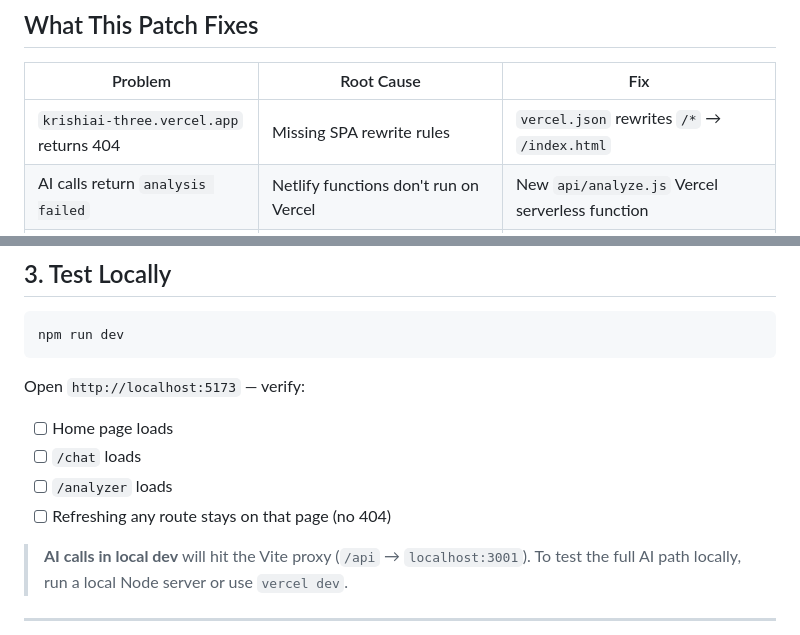
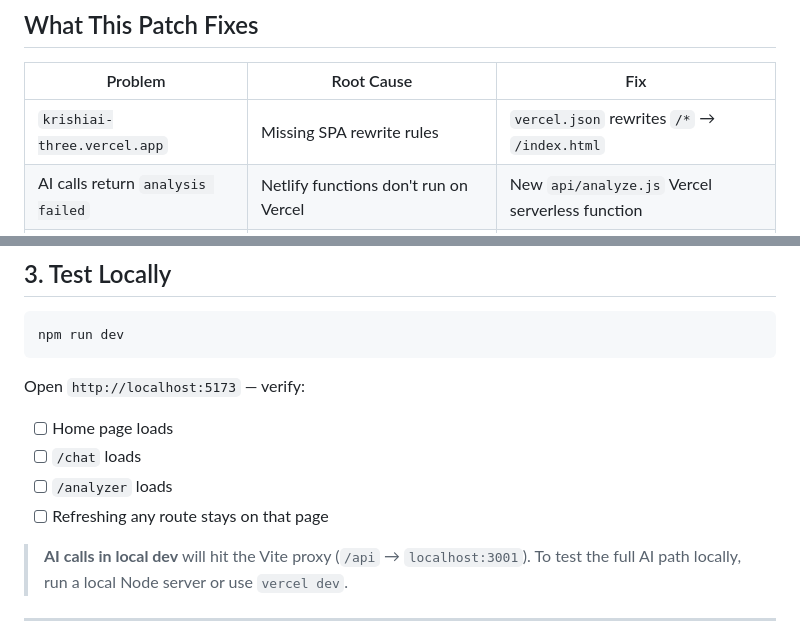
Before and after one commit to moniruzjaman/web.krishiai.live, a Markdown page: DEPLOYMENT.md, 2 parts joined by grey strips. Rendered like a GitHub page.

```diff
--- a/DEPLOYMENT.md
+++ b/DEPLOYMENT.md
@@ -4,7 +4,7 @@
 
 | Problem | Root Cause | Fix |
 |---|---|---|
-| `krishiai-three.vercel.app` returns 404 | Missing SPA rewrite rules | `vercel.json` rewrites `/*` → `/index.html` |
+| `krishiai-three.vercel.app` | Missing SPA rewrite rules | `vercel.json` rewrites `/*` → `/index.html` |
 | AI calls return `analysis failed` | Netlify functions don't run on Vercel | New `api/analyze.js` Vercel serverless function |
 | `tsc` build fails | `tsconfig.json` included Expo/backend folders | Excluded `krishi-ai-expo`, `backend`, `project_backup` |
 | Blank page on refresh | No SPA fallback routing | Vercel rewrite rule added |
@@ -80,7 +80,7 @@ Open `http://localhost:5173` — verify:
 - [ ] Home page loads
 - [ ] `/chat` loads
 - [ ] `/analyzer` loads
-- [ ] Refreshing any route stays on that page (no 404)
+- [ ] Refreshing any route stays on that page
 
 > **AI calls in local dev** will hit the Vite proxy (`/api` → `localhost:3001`).
 > To test the full AI path locally, run a local Node server or use `vercel dev`.
```
